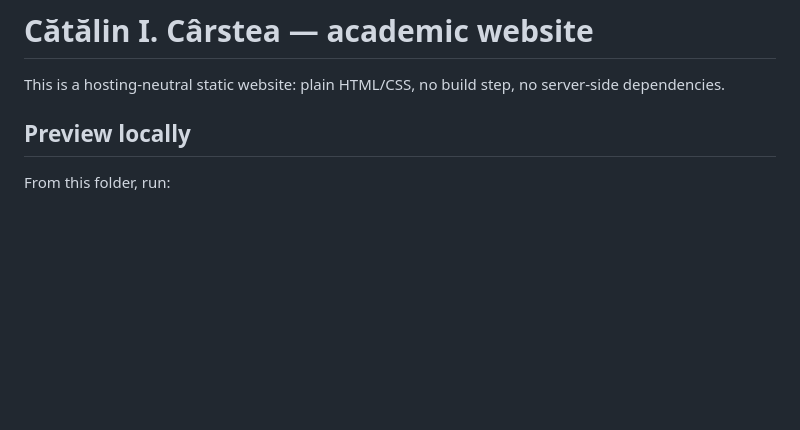
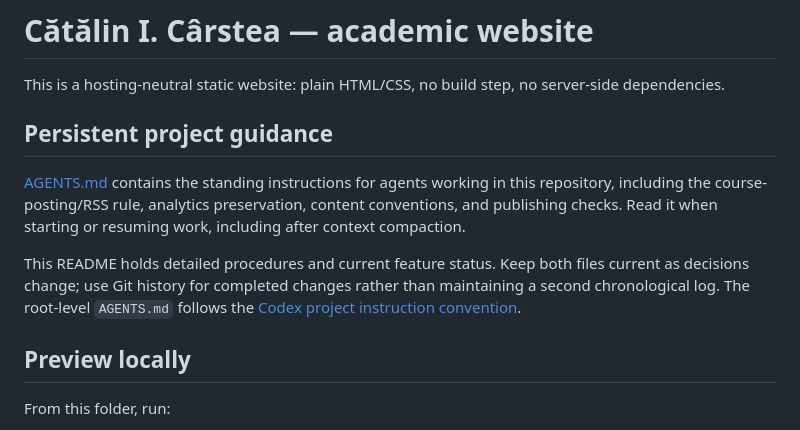
Before and after one commit to catalin-carstea/catalin-carstea.github.io, a Markdown page: README.md, the part around the change. Rendered like a GitHub page; blank space fills up the shorter version.

Commit message:
Document persistent project rules for agents

```diff
--- a/README.md
+++ b/README.md
@@ -1,6 +1,18 @@
 # Cătălin I. Cârstea — academic website
 
 This is a hosting-neutral static website: plain HTML/CSS, no build step, no server-side dependencies.
+
+## Persistent project guidance
+
+[AGENTS.md](AGENTS.md) contains the standing instructions for agents working in
+this repository, including the course-posting/RSS rule, analytics preservation,
+content conventions, and publishing checks. Read it when starting or resuming
+work, including after context compaction.
+
+This README holds detailed procedures and current feature status. Keep both
+files current as decisions change; use Git history for completed changes rather
+than maintaining a second chronological log. The root-level `AGENTS.md` follows
+the [Codex project instruction convention](https://learn.chatgpt.com/docs/agent-configuration/agents-md).
 
 ## Preview locally
 
```
Also changed, not shown: AGENTS.md (added, +87 -0 lines).
